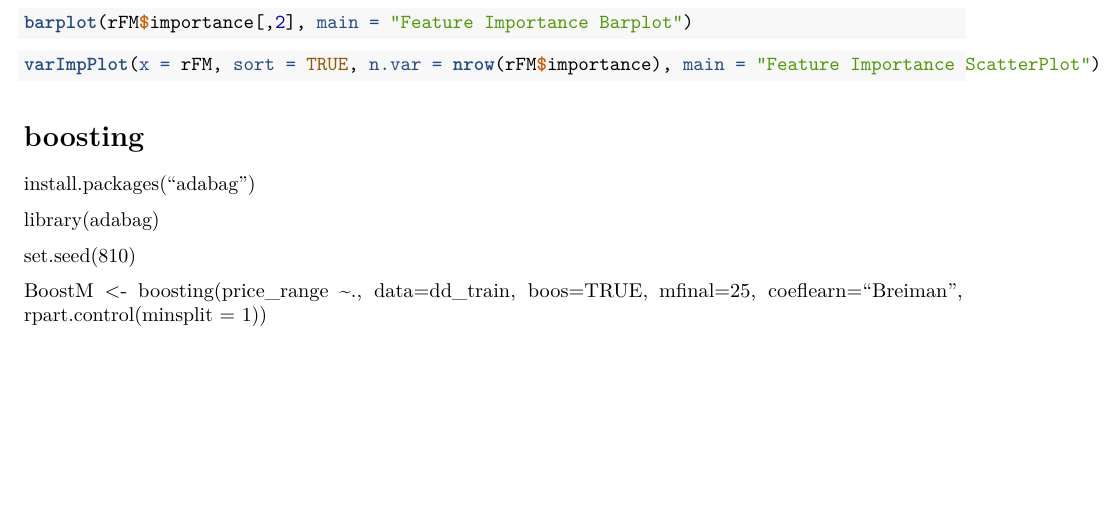
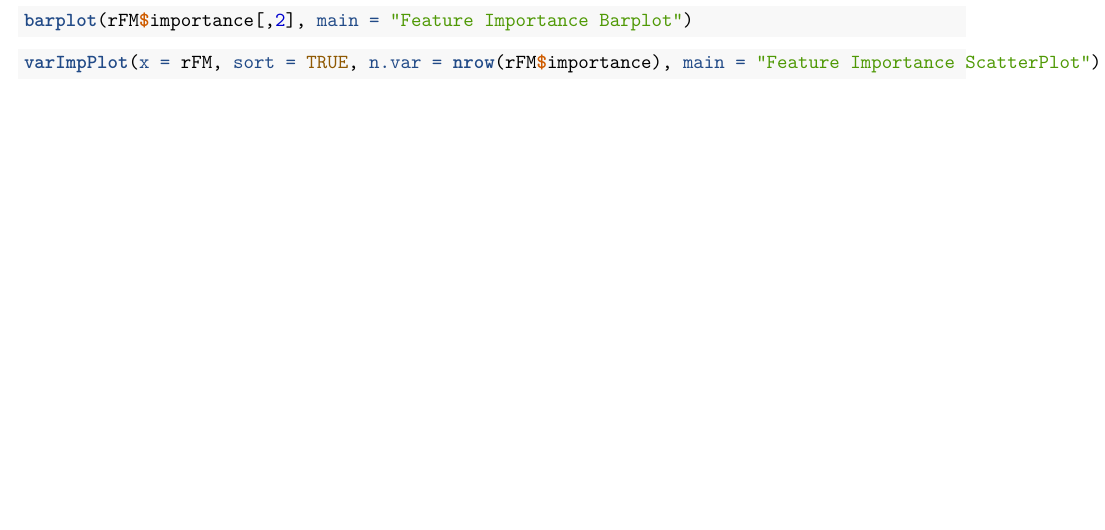
Before and after one commit to AntonioMoralCevallos/BA810-Classification_of_Cellphone_Price_Ranges, an R Markdown document (BA810 Project updated_Bo.Rmd): part of page 2 of 2, cut so that both start at the same text, the shorter picture padded with empty space. Rendered offline with R 4.5, knitr and Pandoc, then LaTeX, with nearby package versions; the code chunks are not run, so their results and figures are left out.

Commit message:
Add files via upload

````diff
--- a/BA810 Project updated_Bo.Rmd
+++ b/BA810 Project updated_Bo.Rmd
@@ -105,12 +105,3 @@ barplot(rFM$importance[,2], main = "Feature Importance Barplot")
 ```{r}
 varImpPlot(x = rFM, sort = TRUE, n.var = nrow(rFM$importance), main = "Feature Importance ScatterPlot")
 ```
-
-# boosting
-install.packages("adabag")
-
-library(adabag)
-
-set.seed(810)
-
-BoostM <- boosting(price_range ~., data=dd_train, boos=TRUE, mfinal=25, coeflearn="Breiman", rpart.control(minsplit = 1))
````
